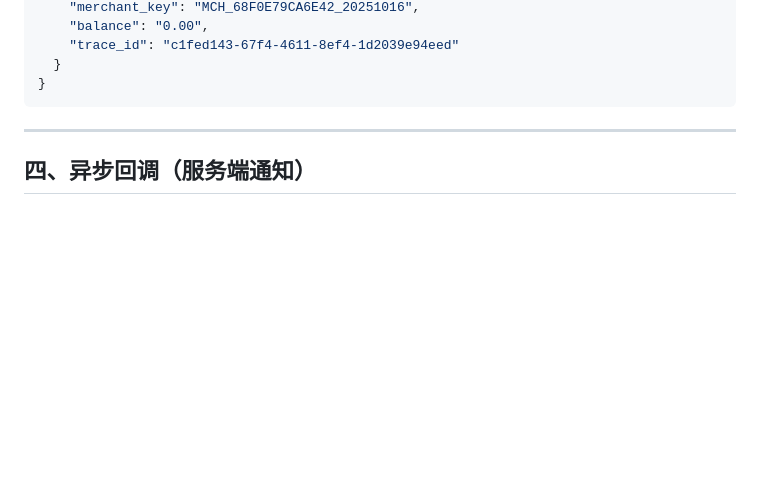
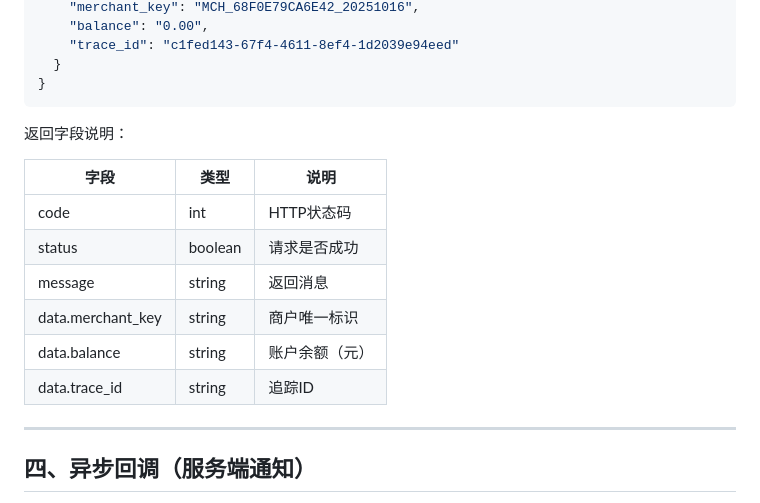
Before and after one commit to liheishai-oss/4pay-api, a Markdown page: 客户端API对接文档.md, the part around the change printed below. GitHub-like rendering; blank space fills up the shorter version.

````diff
--- a/客户端API对接文档.md
+++ b/客户端API对接文档.md
@@ -108,6 +139,17 @@ POST `/api/v1/merchant/balance`
   }
 }
 ```
+
+返回字段说明：
+
+| 字段 | 类型 | 说明 |
+| - | - | - |
+| code | int | HTTP状态码 |
+| status | boolean | 请求是否成功 |
+| message | string | 返回消息 |
+| data.merchant_key | string | 商户唯一标识 |
+| data.balance | string | 账户余额（元） |
+| data.trace_id | string | 追踪ID |
 
 ---
 
````
Also changed, not shown: other parts of 客户端API对接文档.md (+31 -0 lines).
